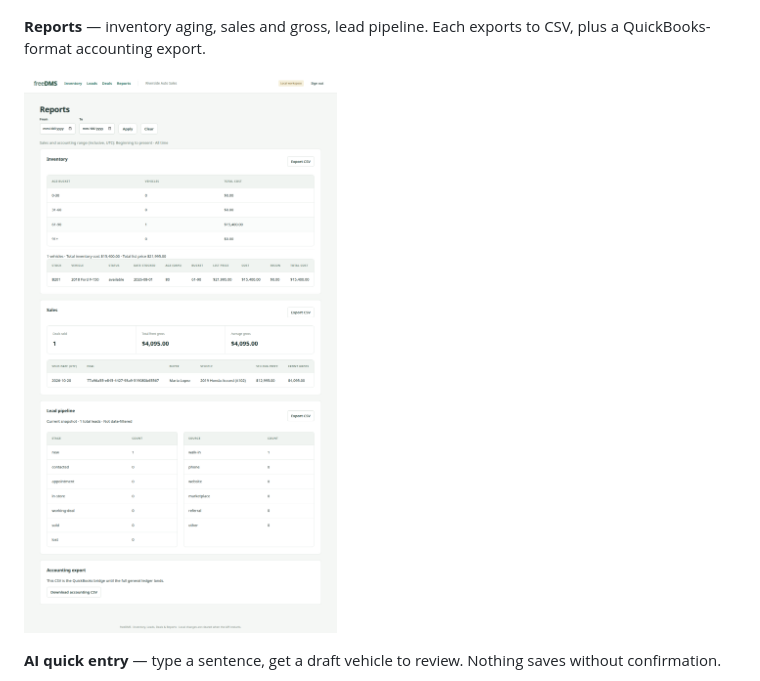
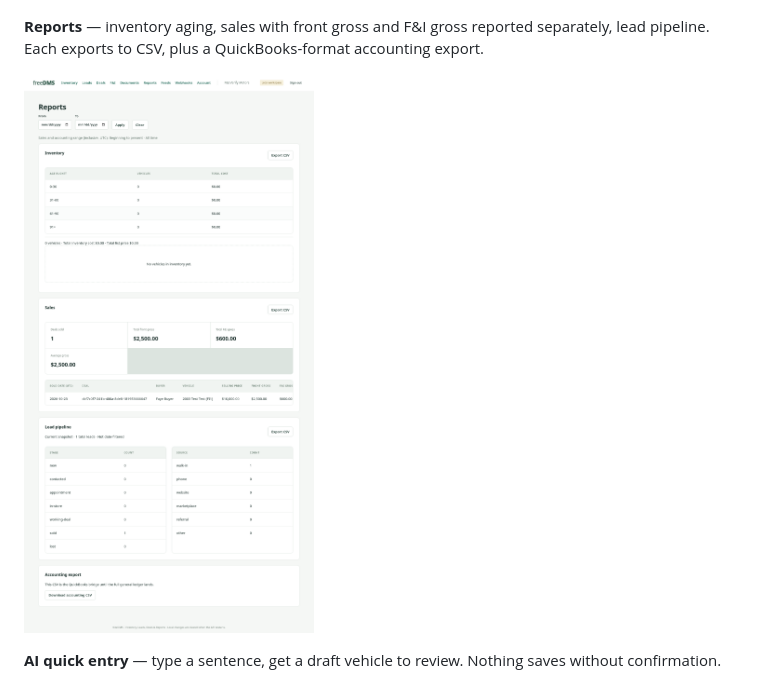
Before and after one commit to tomesposito/freedms, a Markdown page: README.md, the part around one of its changes. GitHub-like rendering; pictures changed too: docs/screenshots/reports.png.

```diff
--- a/README.md
+++ b/README.md
@@ -64,8 +71,9 @@ nothing is ever deleted automatically.
 
 ![Documents search and retention](docs/screenshots/documents.png)
 
-**Reports** — inventory aging, sales and gross, lead pipeline. Each exports to
-CSV, plus a QuickBooks-format accounting export.
+**Reports** — inventory aging, sales with front gross and F&I gross reported
+separately, lead pipeline. Each exports to CSV, plus a QuickBooks-format
+accounting export.
 
 ![Reports](docs/screenshots/reports.png)
 
```
Also changed, not shown: other parts of README.md (+10 -3 lines), docs/screenshots/deal-jacket.png, docs/screenshots/deal-worksheet.png, docs/screenshots/fi-products.png (added).
